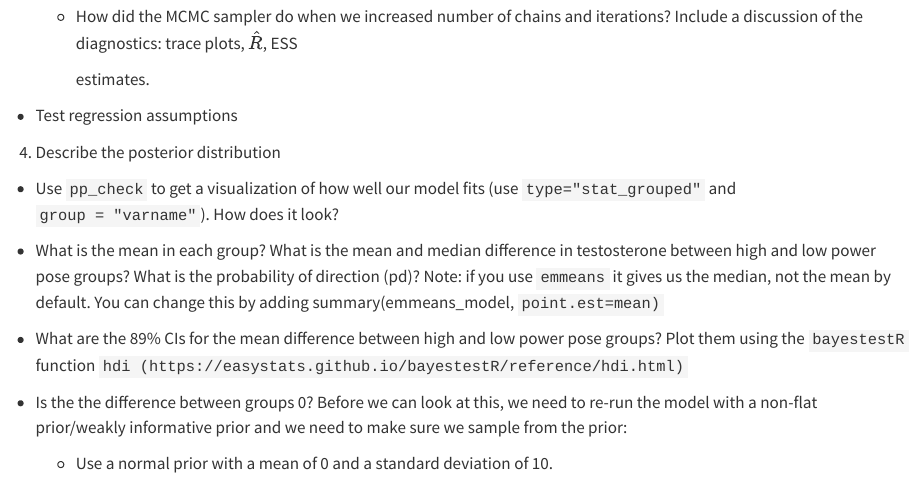
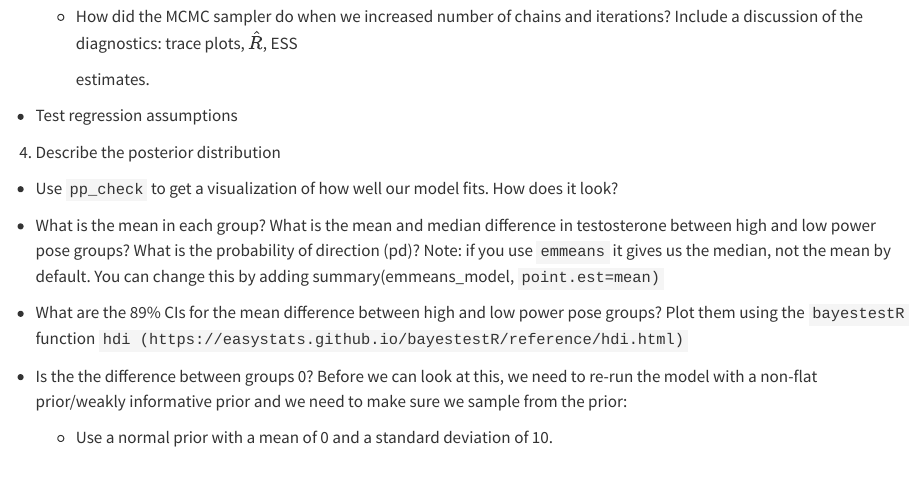
Before and after one commit to jgeller112/Lab6-Bayes, a Quarto document (Lab6-Bayes.qmd): the page in a window 1100 px wide, from 1450 px down. Rendered offline with R 4.5, knitr and Pandoc in place of Quarto, with nearby package versions; some code elsewhere in the file could not run offline.

Commit message:
update lab

````diff
--- a/Lab6-Bayes.qmd
+++ b/Lab6-Bayes.qmd
@@ -98,7 +98,7 @@ In this assignment you will run both a frequentist and a Bayesian regression ana
 
 4.  Describe the posterior distribution
 
--   Use `pp_check` to get a visualization of how well our model fits (use `type="stat_grouped"` and `group = "varname"`). How does it look?
+-   Use `pp_check` to get a visualization of how well our model fits. How does it look?
 
     ```{r}
 
````
